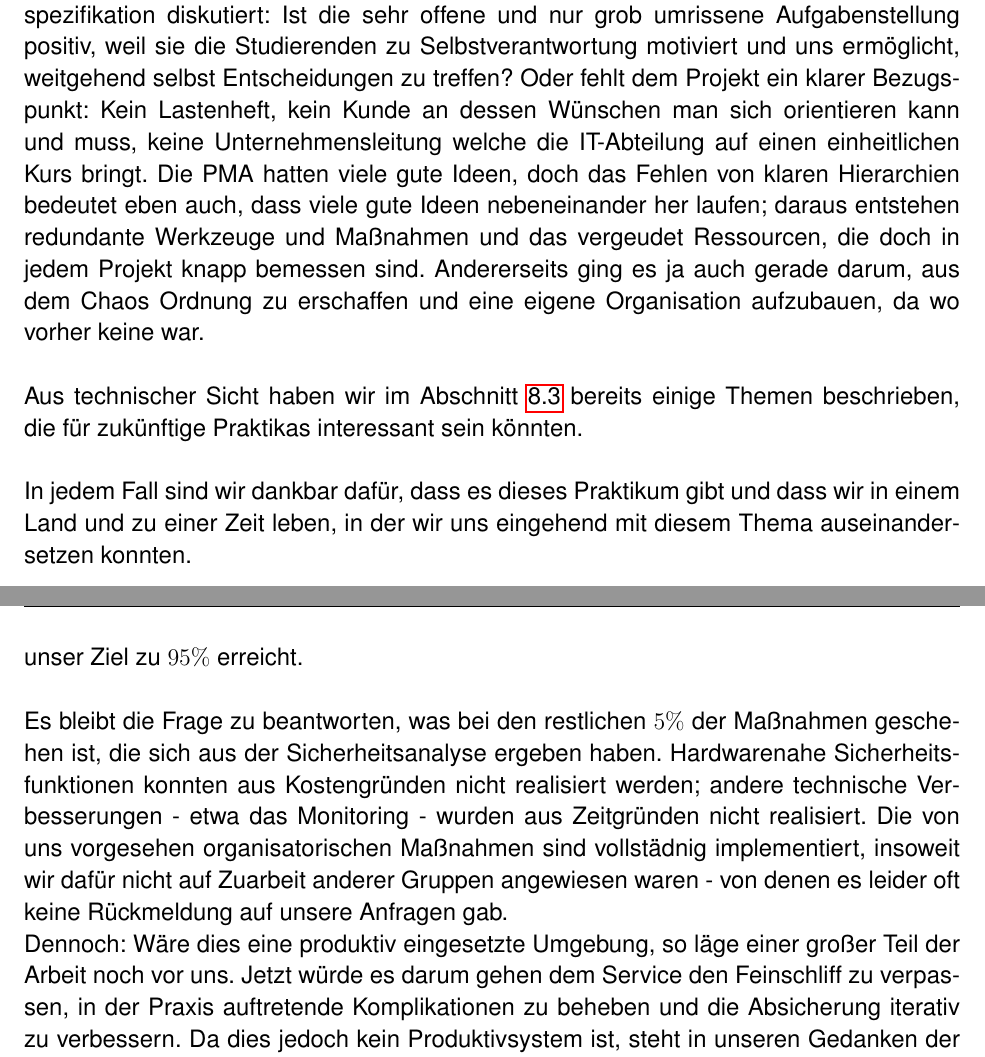
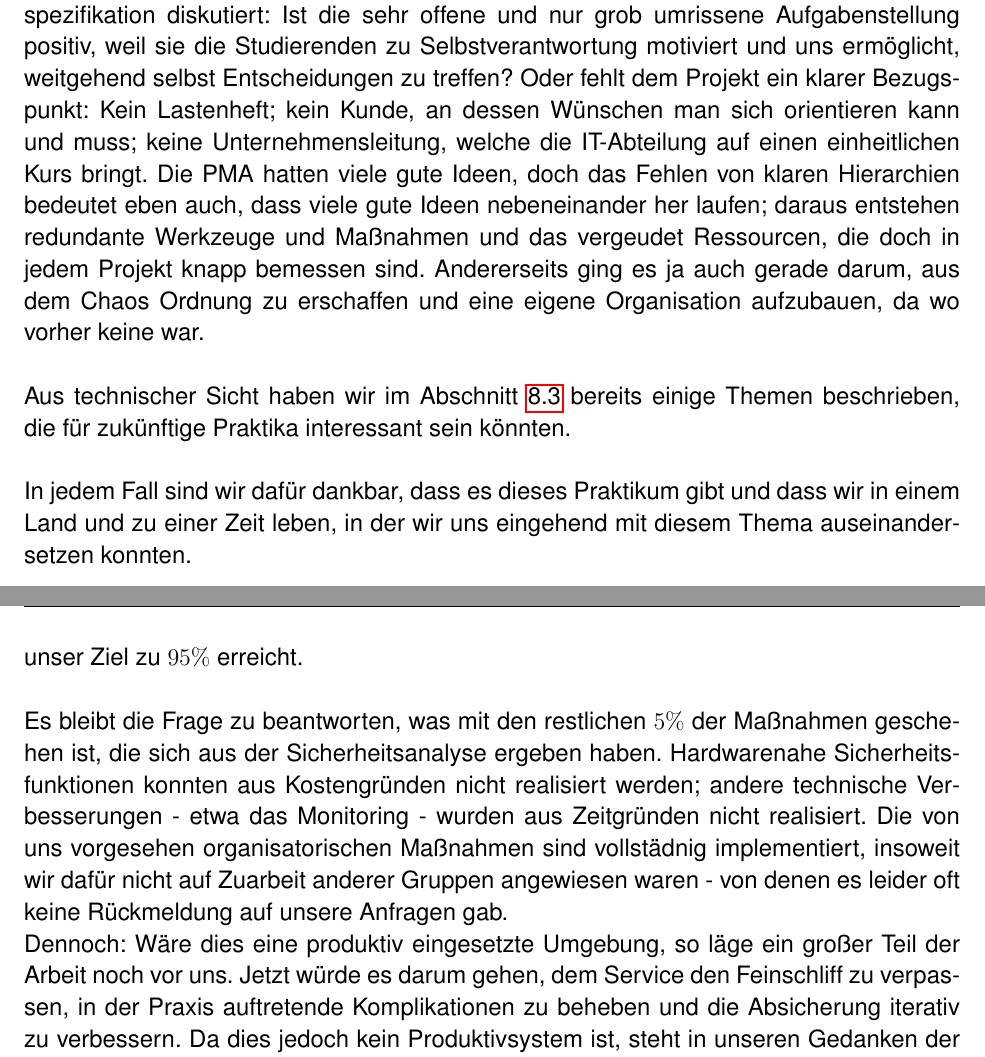
Before and after one commit to mvw/Wilddiebe10, a LaTeX paper (docs/Projektdokumentation.tex): two parts of pages 64 and 65 of 76, joined at a grey line, cut so that both start at the same text. Compiled offline with pdfLaTeX.

Commit message:
Marcs Typo-Korrekturen wieder eingepflegt
Mea culpa

```diff
--- a/docs/Projektdokumentation.tex
+++ b/docs/Projektdokumentation.tex
@@ -1499,18 +1499,18 @@ Auch wenn unser Auftrag sich sehr konkret auf Installation und Betrieb zweier Da
 \subsection{Statement zum Praktikum}
 Das Thema IT-Sicherheit ist zweifelsohne brandaktuell und übt eine große Faszination selbst auf IT-Laien aus: Vom "`Hacken"' in Hollywood-Filmen bis hin zu den zahlreichen Artikeln in Zeitungen und Zeitschriften bei aktuellen Ereignissen, steht die Relevanz des Themas nicht zur Diskussion.\\
 
-Bei der konkreten Umsetzung des Praktikums haben wir lange über die Anforderungsspezifikation diskutiert: Ist die sehr offene und nur grob umrissene Aufgabenstellung positiv, weil sie die Studierenden zu Selbstverantwortung motiviert und uns ermöglicht, weitgehend selbst Entscheidungen zu treffen? Oder fehlt dem Projekt ein klarer Bezugspunkt: Kein Lastenheft, kein Kunde an dessen Wünschen man sich orientieren kann und muss, keine Unternehmensleitung welche die IT-Abteilung auf einen einheitlichen Kurs bringt. Die PMA hatten viele gute Ideen, doch das Fehlen von klaren Hierarchien bedeutet eben auch, dass viele gute Ideen nebeneinander her laufen; daraus entstehen redundante Werkzeuge und Maßnahmen und das vergeudet Ressourcen, die doch in jedem Projekt knapp bemessen sind. Andererseits ging es ja auch gerade darum, aus dem Chaos Ordnung zu erschaffen und eine eigene Organisation aufzubauen, da wo vorher keine war.\\
-
-Aus technischer Sicht haben wir im Abschnitt \ref{subsec:tellerrand} bereits einige Themen beschrieben, die für zukünftige Praktikas interessant sein könnten. \\
-
-In jedem Fall sind wir dankbar dafür, dass es dieses Praktikum gibt und dass wir in einem Land und zu einer Zeit leben, in der wir uns eingehend mit diesem Thema auseinandersetzen konnten.
+Bei der konkreten Umsetzung des Praktikums haben wir lange über die Anforderungsspezifikation diskutiert: Ist die sehr offene und nur grob umrissene Aufgabenstellung positiv, weil sie die Studierenden zu Selbstverantwortung motiviert und uns ermöglicht, weitgehend selbst Entscheidungen zu treffen? Oder fehlt dem Projekt ein klarer Bezugspunkt: Kein Lastenheft; kein Kunde, an dessen Wünschen man sich orientieren kann und muss; keine Unternehmensleitung, welche die IT-Abteilung auf einen einheitlichen Kurs bringt. Die PMA hatten viele gute Ideen, doch das Fehlen von klaren Hierarchien bedeutet eben auch, dass viele gute Ideen nebeneinander her laufen; daraus entstehen redundante Werkzeuge und Maßnahmen und das vergeudet Ressourcen, die doch in jedem Projekt knapp bemessen sind. Andererseits ging es ja auch gerade darum, aus dem Chaos Ordnung zu erschaffen und eine eigene Organisation aufzubauen, da wo vorher keine war.\\
+
+Aus technischer Sicht haben wir im Abschnitt \ref{subsec:tellerrand} bereits einige Themen beschrieben, die für zukünftige Praktika interessant sein könnten. \\
+
+In jedem Fall sind wir dafür dankbar, dass es dieses Praktikum gibt und dass wir in einem Land und zu einer Zeit leben, in der wir uns eingehend mit diesem Thema auseinandersetzen konnten.
 
 \subsection{Projekterfolg}
 Es ist uns in der vorgegebenen Zeit gelungen zwei Datei-Server in Betrieb zu nehmen, die für ihren sicheren Betrieb notwendigen Maßnahmen - seien sie organisatorischer oder technischer Art - umfassend zu analysieren und den größten Teil dieser Maßnahmen anschließend zu implementieren. Nach dem von uns entwickelten Maßstab\ref{subsec:si} haben wir unser Ziel zu $95\%$ erreicht. \\
 
-Es bleibt die Frage zu beantworten, was bei den restlichen $5\%$ der Maßnahmen geschehen ist, die sich aus der Sicherheitsanalyse ergeben haben. Hardwarenahe Sicherheitsfunktionen konnten aus Kostengründen nicht realisiert werden; andere technische Verbesserungen - etwa das Monitoring - wurden aus Zeitgründen nicht realisiert. Die von uns vorgesehen organisatorischen Maßnahmen sind vollstädnig implementiert, insoweit wir dafür nicht auf Zuarbeit anderer Gruppen angewiesen waren - von denen es leider oft keine Rückmeldung auf unsere Anfragen gab.
-
-Dennoch: Wäre dies eine produktiv eingesetzte Umgebung, so läge einer großer Teil der Arbeit noch vor uns. Jetzt würde es darum gehen dem Service den Feinschliff zu verpassen, in der Praxis auftretende Komplikationen zu beheben und die Absicherung iterativ zu verbessern. Da dies jedoch kein Produktivsystem ist, steht in unseren Gedanken der Lerneffekt im Vordergrund, den wir aus diesem Projekt für unser Studium mitnehmen. \\
+Es bleibt die Frage zu beantworten, was mit den restlichen $5\%$ der Maßnahmen geschehen ist, die sich aus der Sicherheitsanalyse ergeben haben. Hardwarenahe Sicherheitsfunktionen konnten aus Kostengründen nicht realisiert werden; andere technische Verbesserungen - etwa das Monitoring - wurden aus Zeitgründen nicht realisiert. Die von uns vorgesehen organisatorischen Maßnahmen sind vollstädnig implementiert, insoweit wir dafür nicht auf Zuarbeit anderer Gruppen angewiesen waren - von denen es leider oft keine Rückmeldung auf unsere Anfragen gab.
+
+Dennoch: Wäre dies eine produktiv eingesetzte Umgebung, so läge ein großer Teil der Arbeit noch vor uns. Jetzt würde es darum gehen, dem Service den Feinschliff zu verpassen, in der Praxis auftretende Komplikationen zu beheben und die Absicherung iterativ zu verbessern. Da dies jedoch kein Produktivsystem ist, steht in unseren Gedanken der Lerneffekt im Vordergrund, den wir aus diesem Projekt für unser Studium mitnehmen. \\
 
 Bei einem solch komplexen Projekt bleibt es nicht aus, dass Fehler passieren. Mancher Satz ergibt im Nachgang keinen Sinn, ein Teil der Software-Konfiguration ist lückenhaft oder kompromittiert sogar die Sicherheit. Wir machen uns keine Illusionen: Weder unser System noch unsere Vorstellung davon ist frei von Bugs. Eine Binsenweisheit lautet "`Aus Fehlern wird man klug"'. Ganz so, wie in der IT-Sicherheit beim Aufdecken von Schwachstellen zunächst alle sich darauf einigen, worum es bei dieser Lücke genau geht\footcite{wikiCVE} und anschließend gemeinsam versuchen sie zu beheben, wünschen auch wir uns, dass wir aus diesem Projekt gemeinsam lernen können, die Zukunft der IT sicher zu gestalten.
 
```
Also changed, not shown: docs/Projektdokumentation.pdf, docs/Projektdokumentation.tex (12 more changed lines), 1 other file.
